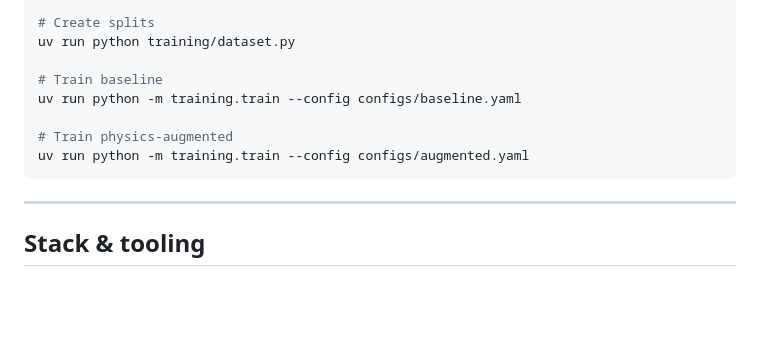
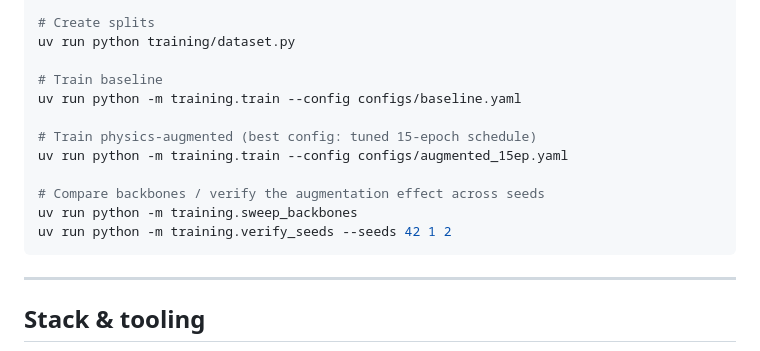
Before and after one commit to simonkrekels/solar-physics-augmentation, a Markdown page: README.md, the part around one of its changes. Rendered like a GitHub page; blank space fills up the shorter version.

````diff
--- a/README.md
+++ b/README.md
@@ -121,8 +163,12 @@ uv run python training/dataset.py
 # Train baseline
 uv run python -m training.train --config configs/baseline.yaml
 
-# Train physics-augmented
-uv run python -m training.train --config configs/augmented.yaml
+# Train physics-augmented (best config: tuned 15-epoch schedule)
+uv run python -m training.train --config configs/augmented_15ep.yaml
+
+# Compare backbones / verify the augmentation effect across seeds
+uv run python -m training.sweep_backbones
+uv run python -m training.verify_seeds --seeds 42 1 2
 ```
 
 ---
````
Also changed, not shown: other parts of README.md (+47 -5 lines).
